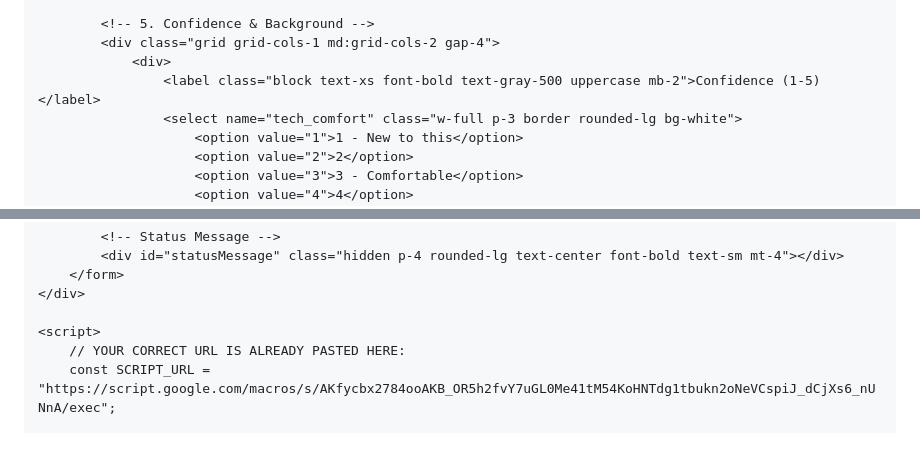
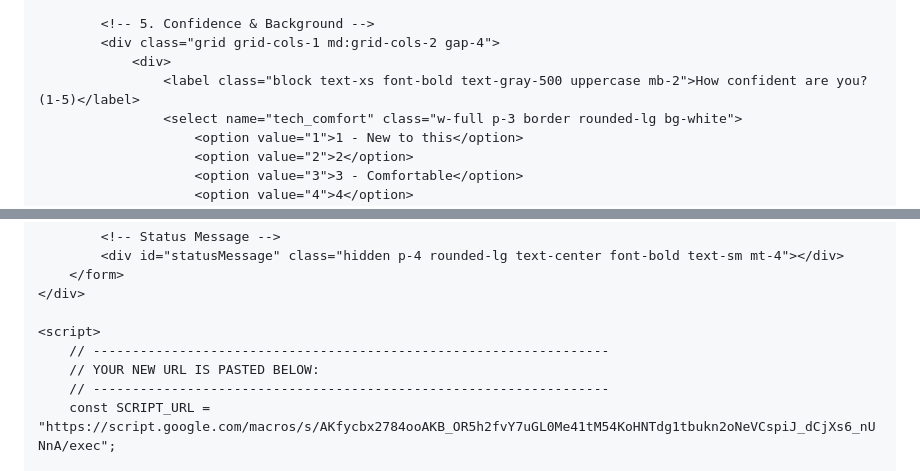
Before and after one commit to M2201/ai-class, a Markdown page: README.md, 2 parts joined by grey strips. GitHub-like rendering; blank space fills up the shorter version.

```diff
--- a/README.md
+++ b/README.md
@@ -70,7 +72,7 @@
             <!-- 5. Confidence & Background -->
             <div class="grid grid-cols-1 md:grid-cols-2 gap-4">
                 <div>
-                    <label class="block text-xs font-bold text-gray-500 uppercase mb-2">Confidence (1-5)</label>
+                    <label class="block text-xs font-bold text-gray-500 uppercase mb-2">How confident are you? (1-5)</label>
                     <select name="tech_comfort" class="w-full p-3 border rounded-lg bg-white">
                         <option value="1">1 - New to this</option>
                         <option value="2">2</option>
@@ -106,7 +108,9 @@
     </div>
 
     <script>
-        // YOUR CORRECT URL IS ALREADY PASTED HERE:
+        // ------------------------------------------------------------------
+        // YOUR NEW URL IS PASTED BELOW:
+        // ------------------------------------------------------------------
         const SCRIPT_URL = "https://script.google.com/macros/s/AKfycbx2784ooAKB_OR5h2fvY7uGL0Me41tM54KoHNTdg1tbukn2oNeVCspiJ_dCjXs6_nUNnA/exec";
 
         const form = document.getElementById('classForm');
```
Also changed, not shown: other parts of README.md (+5 -3 lines).
